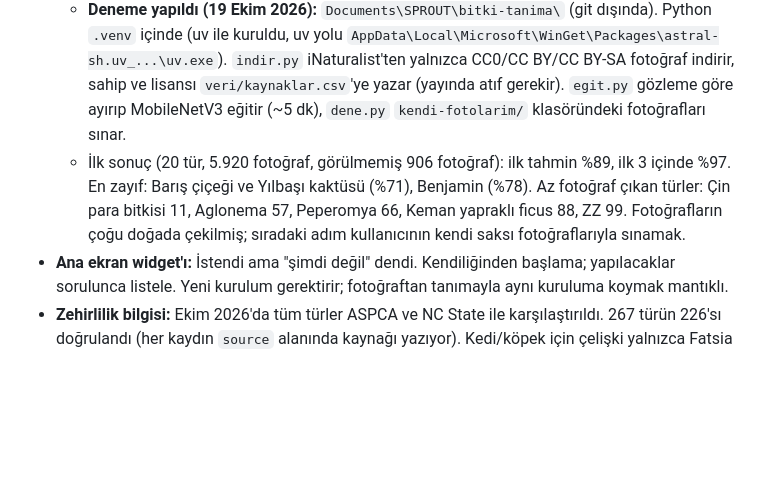
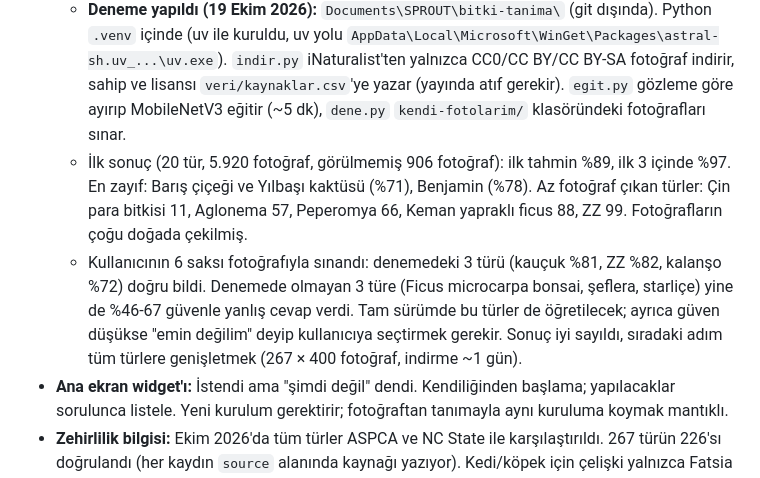
Before and after one commit to onursonmezz/sprout, a Markdown page: PROJE-NOTLARI.md, the part around the change. GitHub-like rendering; blank space fills up the shorter version.

Commit message:
Devir notu: kendi fotograflarla sinama sonucu
Co-Authored-By: Claude Opus 5.5 <noreply@anthropic.com>

```diff
--- a/PROJE-NOTLARI.md
+++ b/PROJE-NOTLARI.md
@@ -71,7 +71,8 @@ Bu dosya, projeyi devralan Claude için yazıldı (son güncelleme: 14 Ekim 2026
   - Sonuç kötüyse Pl@ntNet ücretsiz katmanına geçilir; ticari kullanıma izin verdiği kontrol edilmeli.
   - Yerel modül gerektirir, yeni kurulum ister. Yayın, Play Store ya da "çıkış" konuşulduğunda bunu hatırlat.
   - **Deneme yapıldı (19 Ekim 2026):** `Documents\SPROUT\bitki-tanima\` (git dışında). Python `.venv` içinde (uv ile kuruldu, uv yolu `AppData\Local\Microsoft\WinGet\Packages\astral-sh.uv_...\uv.exe`). `indir.py` iNaturalist'ten yalnızca CC0/CC BY/CC BY-SA fotoğraf indirir, sahip ve lisansı `veri/kaynaklar.csv`'ye yazar (yayında atıf gerekir). `egit.py` gözleme göre ayırıp MobileNetV3 eğitir (~5 dk), `dene.py` `kendi-fotolarim/` klasöründeki fotoğrafları sınar.
-  - İlk sonuç (20 tür, 5.920 fotoğraf, görülmemiş 906 fotoğraf): ilk tahmin %89, ilk 3 içinde %97. En zayıf: Barış çiçeği ve Yılbaşı kaktüsü (%71), Benjamin (%78). Az fotoğraf çıkan türler: Çin para bitkisi 11, Aglonema 57, Peperomya 66, Keman yapraklı ficus 88, ZZ 99. Fotoğrafların çoğu doğada çekilmiş; sıradaki adım kullanıcının kendi saksı fotoğraflarıyla sınamak.
+  - İlk sonuç (20 tür, 5.920 fotoğraf, görülmemiş 906 fotoğraf): ilk tahmin %89, ilk 3 içinde %97. En zayıf: Barış çiçeği ve Yılbaşı kaktüsü (%71), Benjamin (%78). Az fotoğraf çıkan türler: Çin para bitkisi 11, Aglonema 57, Peperomya 66, Keman yapraklı ficus 88, ZZ 99. Fotoğrafların çoğu doğada çekilmiş.
+  - Kullanıcının 6 saksı fotoğrafıyla sınandı: denemedeki 3 türü (kauçuk %81, ZZ %82, kalanşo %72) doğru bildi. Denemede olmayan 3 türe (Ficus microcarpa bonsai, şeflera, starliçe) yine de %46-67 güvenle yanlış cevap verdi. Tam sürümde bu türler de öğretilecek; ayrıca güven düşükse "emin değilim" deyip kullanıcıya seçtirmek gerekir. Sonuç iyi sayıldı, sıradaki adım tüm türlere genişletmek (267 × 400 fotoğraf, indirme ~1 gün).
 - **Ana ekran widget'ı:** İstendi ama "şimdi değil" dendi. Kendiliğinden başlama; yapılacaklar sorulunca listele. Yeni kurulum gerektirir; fotoğraftan tanımayla aynı kuruluma koymak mantıklı.
 - **Zehirlilik bilgisi:** Ekim 2026'da tüm türler ASPCA ve NC State ile karşılaştırıldı. 267 türün 226'sı doğrulandı (her kaydın `source` alanında kaynağı yazıyor). Kedi/köpek için çelişki yalnızca Fatsia ve Araucaria'da çıktı (düzeltildi). 41 tür iki kaynakta da bulunamadı ve hâlâ `needsVerification: true`; listesi `veri/VERITABANI.md`'de. Bitki bulucu bu bilgiyi kullanıyor; yayından önce bu 41'i başka bir güvenilir kaynakla (ör. Pet Poison Helpline, Cornell) tamamlamak iyi olur.
 - **Kılavuzlar:** Yazılı adımlar var, fotoğraf ya da çizim yok.
```
